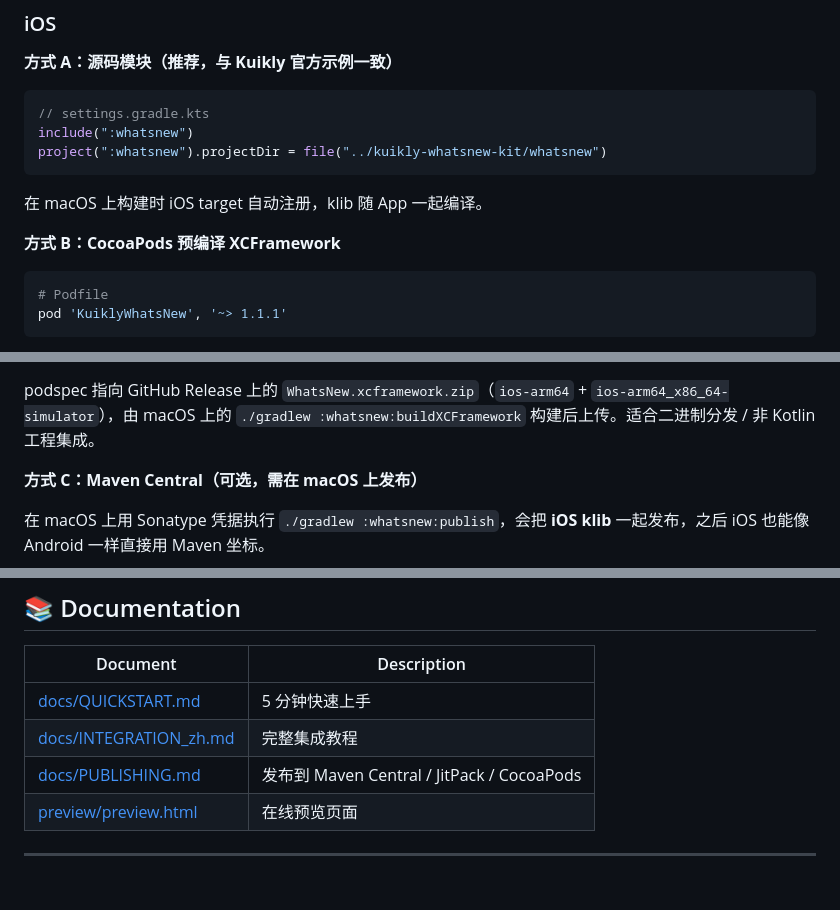
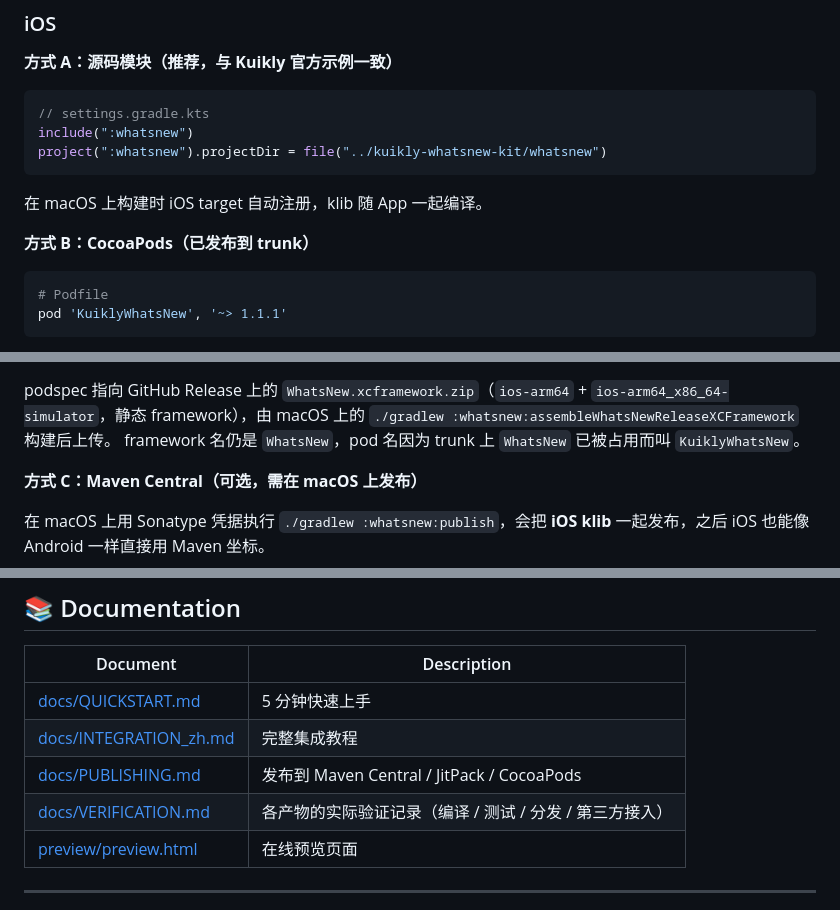
Before and after one commit to Richard102257/kuikly-whatsnew-kit, a Markdown page: README.md, 3 parts joined by grey strips. Drawn GitHub-style; blank space fills up the shorter version.

Commit message:
docs: record verification results and the published CocoaPods pod (KuiklyWhatsNew 1.1.1)

````diff
--- a/README.md
+++ b/README.md
@@ -57,7 +57,7 @@ project(":whatsnew").projectDir = file("../kuikly-whatsnew-kit/whatsnew")
 
 在 macOS 上构建时 iOS target 自动注册，klib 随 App 一起编译。
 
-**方式 B：CocoaPods 预编译 XCFramework**
+**方式 B：CocoaPods（已发布到 trunk）**
 
 ```ruby
 # Podfile
@@ -67,6 +69,7 @@ pod 'KuiklyWhatsNew', '~> 1.1.1'
 podspec 指向 GitHub Release 上的 `WhatsNew.xcframework.zip`（`ios-arm64` +
-`ios-arm64_x86_64-simulator`），由 macOS 上的 `./gradlew :whatsnew:buildXCFramework`
-构建后上传。适合二进制分发 / 非 Kotlin 工程集成。
+`ios-arm64_x86_64-simulator`，静态 framework），由 macOS 上的
+`./gradlew :whatsnew:assembleWhatsNewReleaseXCFramework` 构建后上传。
+framework 名仍是 `WhatsNew`，pod 名因为 trunk 上 `WhatsNew` 已被占用而叫 `KuiklyWhatsNew`。
 
 **方式 C：Maven Central（可选，需在 macOS 上发布）**
 
@@ -278,6 +281,7 @@ val whatsNew = WhatsNew(
 | [docs/QUICKSTART.md](docs/QUICKSTART.md) | 5 分钟快速上手 |
 | [docs/INTEGRATION_zh.md](docs/INTEGRATION_zh.md) | 完整集成教程 |
 | [docs/PUBLISHING.md](docs/PUBLISHING.md) | 发布到 Maven Central / JitPack / CocoaPods |
+| [docs/VERIFICATION.md](docs/VERIFICATION.md) | 各产物的实际验证记录（编译 / 测试 / 分发 / 第三方接入） |
 | [preview/preview.html](preview/preview.html) | 在线预览页面 |
 
 ---
````
Also changed, not shown: other parts of README.md (+2 -0 lines), docs/KUIKLY_THIRD_PARTY_PR.md (+1 -1 lines), docs/VERIFICATION.md (added, +75 -0 lines).
